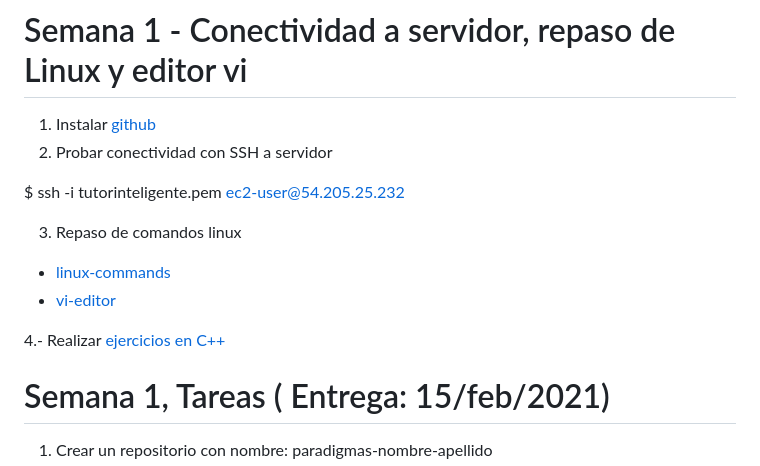
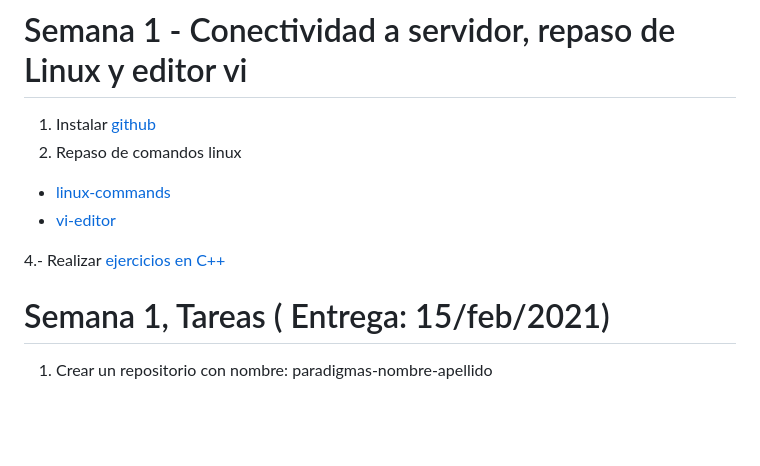
Before and after one commit to adsoftsito/paradigmas-programacion, a Markdown page: README.md, the part around one of its changes. GitHub-like rendering; blank space fills up the shorter version.

```diff
--- a/README.md
+++ b/README.md
@@ -2,10 +2,6 @@
 # Semana 1 - Conectividad a servidor, repaso de Linux y editor vi
 
 1. Instalar [github](https://git-scm.com/downloads)
-2. Probar conectividad con SSH a servidor
-
-$  ssh -i tutorinteligente.pem ec2-user@54.205.25.232
-
 3. Repaso de comandos linux
 
 -	[linux-commands](https://github.com/adsoftsito/paradigmas-programacion/blob/main/w1/linuxcommands.pdf)
@@ -14,4 +10,5 @@ $  ssh -i tutorinteligente.pem ec2-user@54.205.25.232
 4.- Realizar [ejercicios en C++](https://www.programiz.com/cpp-programming/examples)
 
 # Semana 1, Tareas ( Entrega: 15/feb/2021)
+
 1. Crear un repositorio con nombre:  paradigmas-nombre-apellido
```
Also changed, not shown: other parts of README.md (+2 -1 lines).
